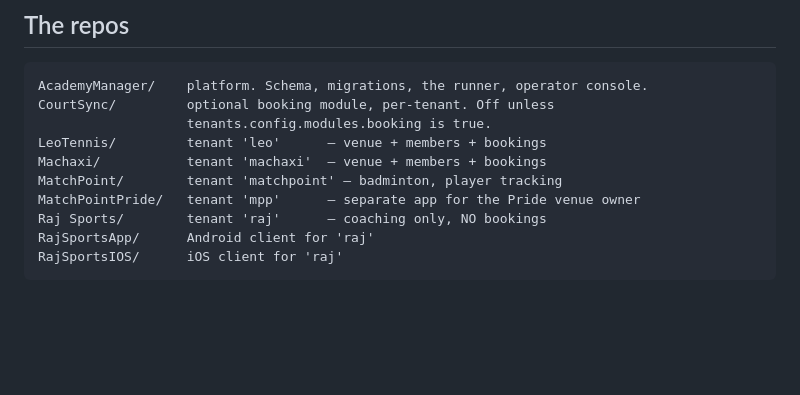
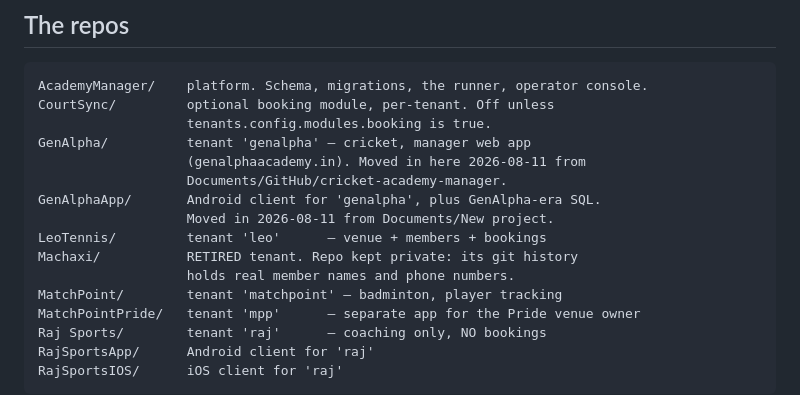
Before and after one commit to sujittarun/AcademyManager, a Markdown page: PLATFORM.md, the part around one of its changes. GitHub-like rendering; blank space fills up the shorter version.

```diff
--- a/PLATFORM.md
+++ b/PLATFORM.md
@@ -520,8 +553,14 @@ and second-guessing a stranger's tables inside a client-facing system.
 AcademyManager/    platform. Schema, migrations, the runner, operator console.
 CourtSync/         optional booking module, per-tenant. Off unless
                    tenants.config.modules.booking is true.
+GenAlpha/          tenant 'genalpha' — cricket, manager web app
+                   (genalphaacademy.in). Moved in here 2026-08-11 from
+                   Documents/GitHub/cricket-academy-manager.
+GenAlphaApp/       Android client for 'genalpha', plus GenAlpha-era SQL.
+                   Moved in 2026-08-11 from Documents/New project.
 LeoTennis/         tenant 'leo'      — venue + members + bookings
-Machaxi/           tenant 'machaxi'  — venue + members + bookings
+Machaxi/           RETIRED tenant. Repo kept private: its git history
+                   holds real member names and phone numbers.
 MatchPoint/        tenant 'matchpoint' — badminton, player tracking
 MatchPointPride/   tenant 'mpp'      — separate app for the Pride venue owner
 Raj Sports/        tenant 'raj'      — coaching only, NO bookings
```
Also changed, not shown: other parts of PLATFORM.md (+94 -16 lines).
